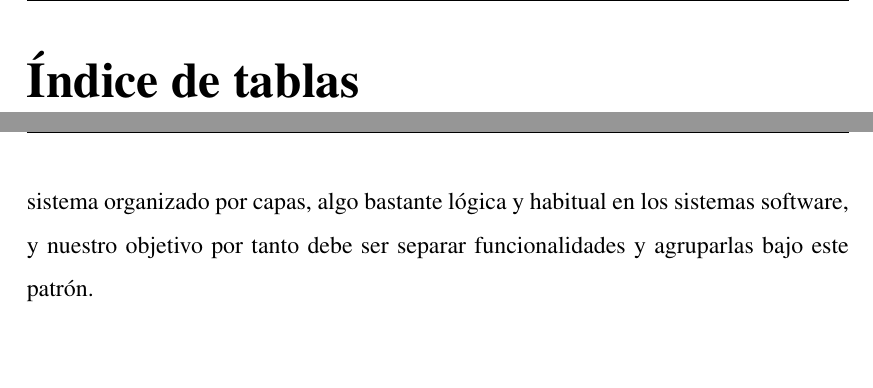
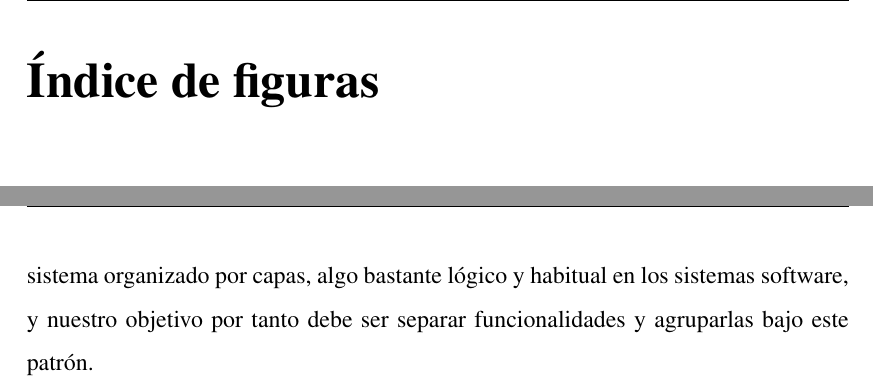
Before and after one commit to afuentecruz/Karabella_Documentacion, a LaTeX book (delaFuenteCruz_Alberto_TFG.tex): two parts of pages 6 and 59 of 70 before the commit and two parts of pages 6 and 58 of 69 after it, joined at a grey line, cut so that both start at the same text, the shorter picture padded with empty space. The pictures show the PDF file delaFuenteCruz_Alberto_TFG.pdf that the author committed with the source.

Commit message:
minor fixes

```diff
--- a/delaFuenteCruz_Alberto_TFG.tex
+++ b/delaFuenteCruz_Alberto_TFG.tex
@@ -213,7 +213,7 @@ Debemos afrontar este hecho y, si la recolección de datos existe, tomar parte e
 \tableofcontents
 %\pagebreak
 %\newpage
-\listoftables
+%\listoftables
 %\newpage
 \listoffigures
 %\newpage
@@ -861,9 +861,9 @@ Si avanzamos un poco más vemos que en las dos últimas capas están relacionada
 	\caption[Detalle del Android Stack]{Márgenes del sistema}
 \end{figure}
 %%% ------
-Estas dos últimas capas serán en las que se situará nuestra arquitectura. Además será conceptualmente parecida puesto que como hemos visto, Android dispone de un sistema organizado por capas, algo bastante lógica y habitual en los sistemas software, y nuestro objetivo por tanto debe ser separar funcionalidades y agruparlas bajo este patrón.
-\newpage
-\break
+Estas dos últimas capas serán en las que se situará nuestra arquitectura. Además será conceptualmente parecida puesto que como hemos visto, Android dispone de un sistema organizado por capas, algo bastante lógico y habitual en los sistemas software, y nuestro objetivo por tanto debe ser separar funcionalidades y agruparlas bajo este patrón.
+\newline
+\newline
 Teniendo este concepto claro, nos fijaremos en la publicación de Robert C. Martin, Clean Architecture, en la que se plantea el concepto de Arquitectura Limpia, sin ser más que una serie de condiciones que debe cumplir una arquitectura para que se la considere ”clean". Nos encontramos entonces con una serie de reglas, cuyo cumplimiento ayuda a diferenciar y dividir el software en capas, obteniendo además un software independiente de elementos externos (como la ui, frameworks y bases de datos), testeable y mantenible.
 \newline
 \newline
```
Also changed, not shown: delaFuenteCruz_Alberto_TFG.pdf, delaFuenteCruz_Alberto_TFG.tex (16 more changed lines), 5 other files.
